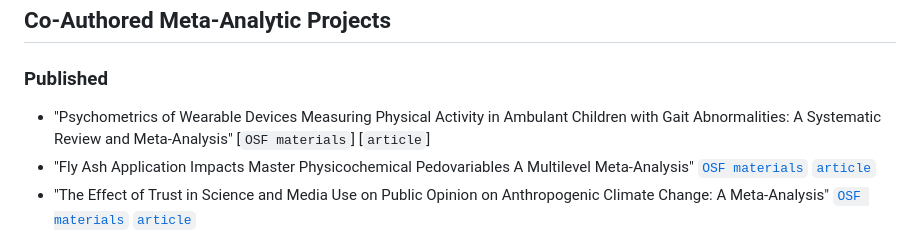
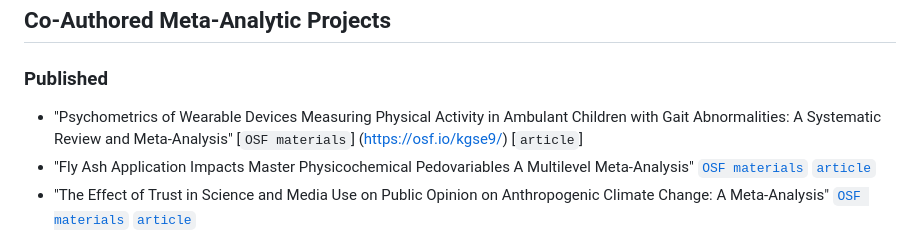
Before and after one commit to jbuczny/meta-analysis_know_how_and_beyond, a Markdown page: README.md, the part around the change. Rendered like a GitHub page.

```diff
--- a/README.md
+++ b/README.md
@@ -12,7 +12,7 @@ Visit the official VU [website](https://vu.nl/en/education/professionals/courses
 ## Co-Authored Meta-Analytic Projects
 
 ### Published
-- "Psychometrics of Wearable Devices Measuring Physical Activity in Ambulant Children with Gait Abnormalities: A Systematic Review and Meta-Analysis" [`OSF materials`] [`article`]
+- "Psychometrics of Wearable Devices Measuring Physical Activity in Ambulant Children with Gait Abnormalities: A Systematic Review and Meta-Analysis" [`OSF materials`] (https://osf.io/kgse9/) [`article`]
 - "Fly Ash Application Impacts Master Physicochemical Pedovariables A Multilevel Meta-Analysis" [`OSF materials`](https://osf.io/fqgez/) [`article`](https://www.sciencedirect.com/science/article/pii/S0301479724020528)
 - "The Effect of Trust in Science and Media Use on Public Opinion on Anthropogenic Climate Change: A Meta-Analysis" [`OSF materials`](https://osf.io/w3syv/) [`article`](https://www.tandfonline.com/doi/full/10.1080/17524032.2023.2280749)
 - "A Multilab Replication of the Ego Depletion Effect" [`preregistration`](https://osf.io/4mcnf) [`OSF materials`](https://osf.io/3txav/) [`article`](https://journals.sagepub.com/doi/full/10.1177/1948550619887702)
```
